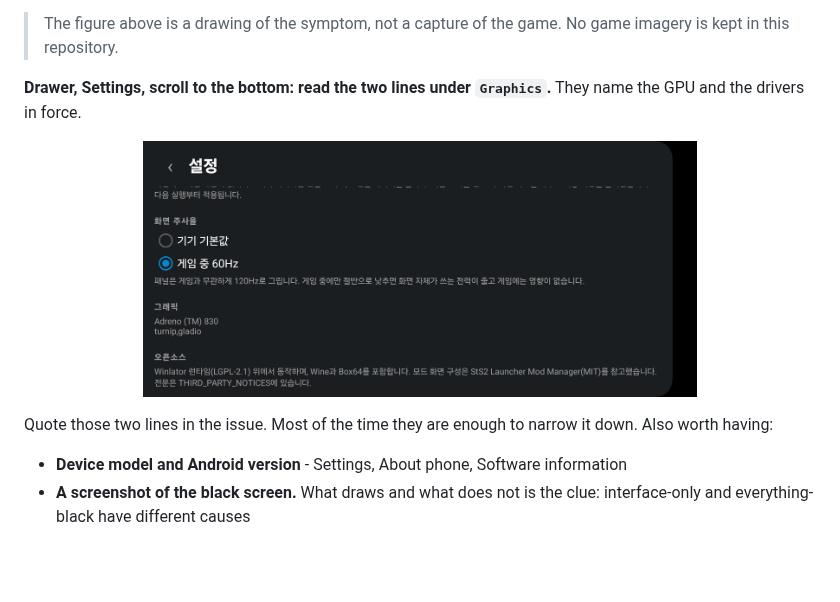
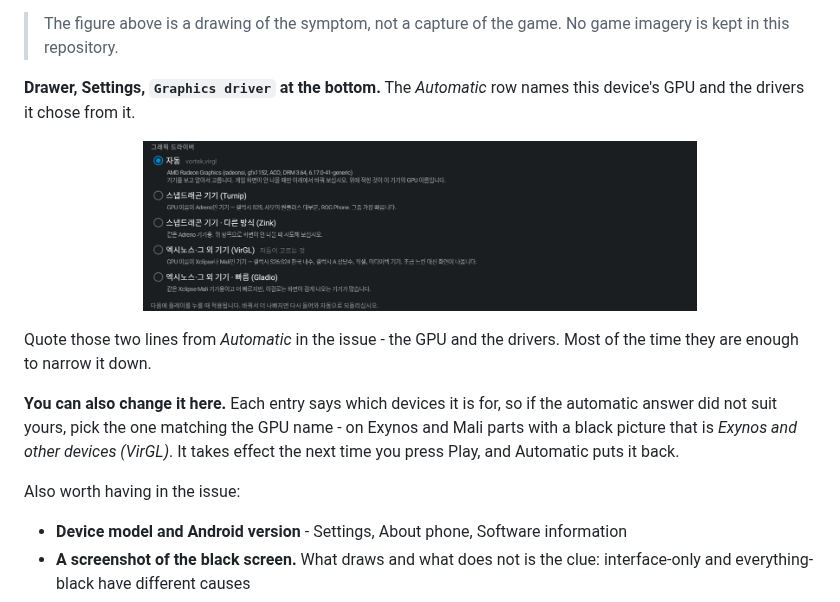
Before and after one commit to YeeDochi/dd1-android-launcher, a Markdown page: README.md, the part around one of its changes. Rendered like a GitHub page; pictures changed too: docs/screenshots/08-graphics.png; blank space fills up the shorter version.

```diff
--- a/README.md
+++ b/README.md
@@ -269,7 +269,7 @@ go through that path - which is why one shows and the other does not.
 > The figure above is a drawing of the symptom, not a capture of the game. No
 > game imagery is kept in this repository.
 
-**Drawer, Settings, scroll to the bottom: read the two lines under `Graphics`.**
-They name the GPU and the drivers in force.
+**Drawer, Settings, `Graphics driver` at the bottom.** The *Automatic* row names
+this device's GPU and the drivers it chose from it.
 
 <p align="center">
@@ -277,7 +277,15 @@ They name the GPU and the drivers in force.
 </p>
 
-Quote those two lines in the issue. Most of the time they are enough to narrow it
-down. Also worth having:
+Quote those two lines from *Automatic* in the issue - the GPU and the drivers.
+Most of the time they are enough to narrow it down.
+
+**You can also change it here.** Each entry says which devices it is for, so if
+the automatic answer did not suit yours, pick the one matching the GPU name - on
+Exynos and Mali parts with a black picture that is *Exynos and other devices
+(VirGL)*. It takes effect the next time you press Play, and Automatic puts it
+back.
+
+Also worth having in the issue:
 
 - **Device model and Android version** - Settings, About phone, Software
   information
```
Also changed, not shown: other parts of README.md (+1 -1 lines), README.ko.md (+12 -5 lines), docs/RELEASE_NOTES.md (+40 -2 lines), 1 other file.
